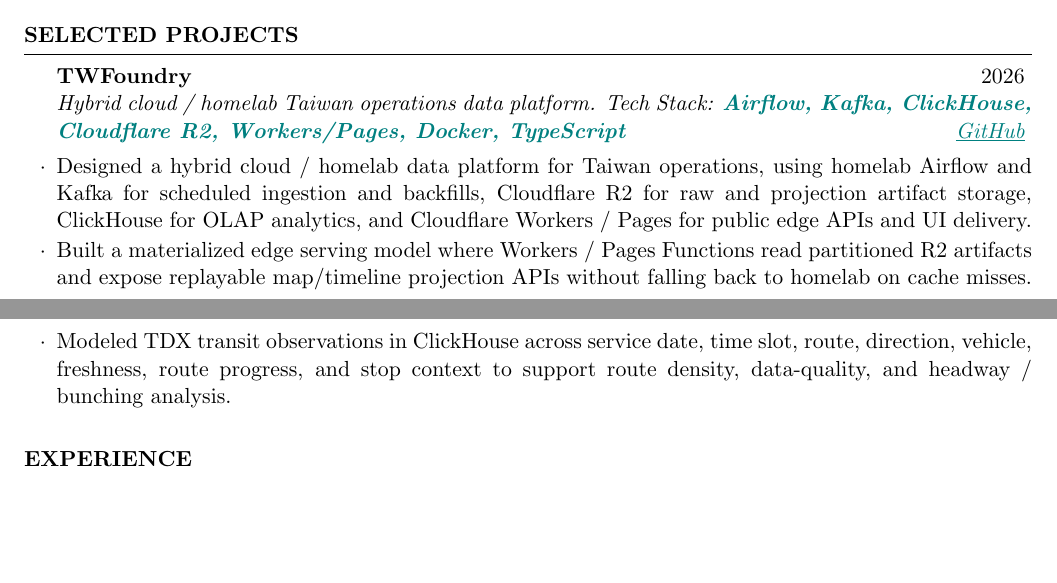
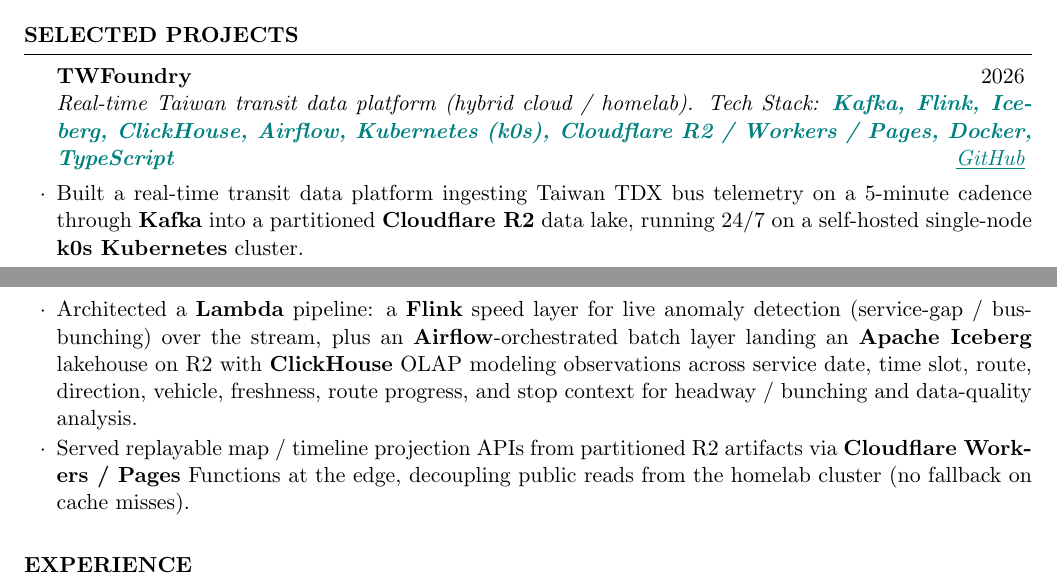
Before and after one commit to unknowntpo/resume, a LaTeX CV (resume_2026.tex): two parts of pages 1 and 2 of 2 before the commit and two parts of pages 1 and 2 of 3 after it, joined at a grey line, cut so that both start at the same text, the shorter picture padded with empty space. Compiled offline with pdfLaTeX.

Commit message:
resume: reframe TWFoundry (DE-focused) + strengthen standalone one-page
- TWFoundry (master + one-page): end-state data-engineering architecture —
  Kafka streaming ingestion into a partitioned R2 lake on self-hosted k0s,
  a Flink speed layer for live anomaly detection (service-gap / bunching),
  an Airflow-orchestrated Iceberg lakehouse + ClickHouse OLAP batch layer,
  edge-served via Cloudflare Workers/Pages. Tech stack: drop Airflow-only
  framing; add Flink, Iceberg, Kubernetes (k0s). De-emphasize CI/CD.
- One-page DE variant made self-sufficient: enriched the core-stack line with
  Flink/Spark/dbt/Iceberg; kept OSS (Kafka contributor, Gravitino committer)
  and experience; trimmed wording to stay within a single page.

Co-Authored-By: Claude Opus 4.8 <noreply@anthropic.com>

```diff
--- a/resume_2026.tex
+++ b/resume_2026.tex
@@ -97,10 +97,10 @@
 %----------------------------------------------------------------------------------------
 
 \begin{rSection}{Selected Projects}
-\begin{rSubsection}{TWFoundry}{2026}{Hybrid cloud / homelab Taiwan operations data platform. Tech Stack: {\color{teal}\textbf{Airflow, Kafka, ClickHouse, Cloudflare R2, Workers/Pages, Docker, TypeScript}}}{{\color{teal}\underline{\href{https://github.com/unknowntpo/twfoundry}{GitHub}}}}
-		\item Designed a hybrid cloud / homelab data platform for Taiwan operations, using homelab Airflow and Kafka for scheduled ingestion and backfills, Cloudflare R2 for raw and projection artifact storage, ClickHouse for OLAP analytics, and Cloudflare Workers / Pages for public edge APIs and UI delivery.
-		\item Built a materialized edge serving model where Workers / Pages Functions read partitioned R2 artifacts and expose replayable map/timeline projection APIs without falling back to homelab on cache misses.
-		\item Modeled TDX transit observations in ClickHouse across service date, time slot, route, direction, vehicle, freshness, route progress, and stop context to support route density, data-quality, and headway / bunching analysis.
+\begin{rSubsection}{TWFoundry}{2026}{Real-time Taiwan transit data platform (hybrid cloud / homelab). Tech Stack: {\color{teal}\textbf{Kafka, Flink, Iceberg, ClickHouse, Airflow, Kubernetes (k0s), Cloudflare R2 / Workers / Pages, Docker, TypeScript}}}{{\color{teal}\underline{\href{https://github.com/unknowntpo/twfoundry}{GitHub}}}}
+		\item Built a real-time transit data platform ingesting Taiwan TDX bus telemetry on a 5-minute cadence through \textbf{Kafka} into a partitioned \textbf{Cloudflare R2} data lake, running 24/7 on a self-hosted single-node \textbf{k0s Kubernetes} cluster.
+		\item Architected a \textbf{Lambda} pipeline: a \textbf{Flink} speed layer for live anomaly detection (service-gap / bus-bunching) over the stream, plus an \textbf{Airflow}-orchestrated batch layer landing an \textbf{Apache Iceberg} lakehouse on R2 with \textbf{ClickHouse} OLAP modeling observations across service date, time slot, route, direction, vehicle, freshness, route progress, and stop context for headway / bunching and data-quality analysis.
+		\item Served replayable map / timeline projection APIs from partitioned R2 artifacts via \textbf{Cloudflare Workers / Pages} Functions at the edge, decoupling public reads from the homelab cluster (no fallback on cache misses).
 	\end{rSubsection}
 \end{rSection}
 
```
Also changed, not shown: resume_2026_data_engineering_onepage.tex (+11 -4 lines), output-onepage/resume_2026_data_engineering_onepage.pdf, output/resume_2026.pdf, resume_2026.pdf, resume_2026.tex (4 more changed lines).
